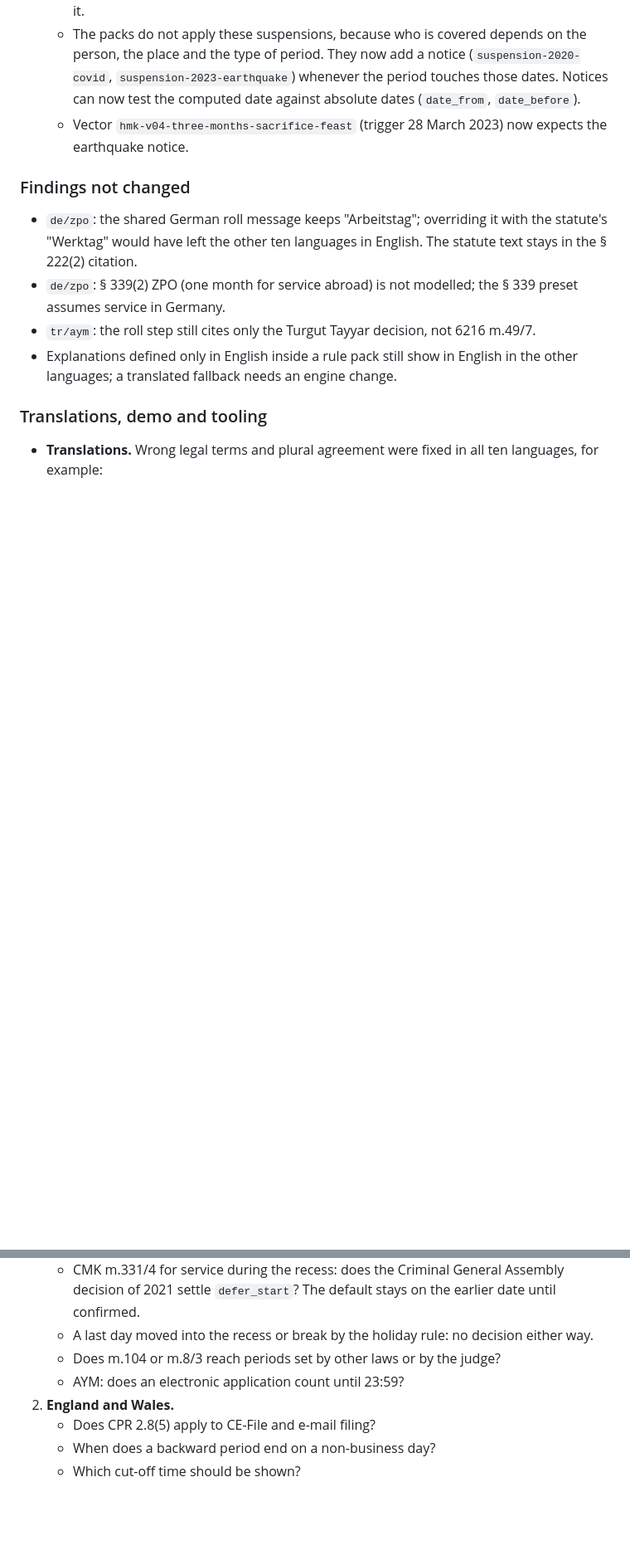
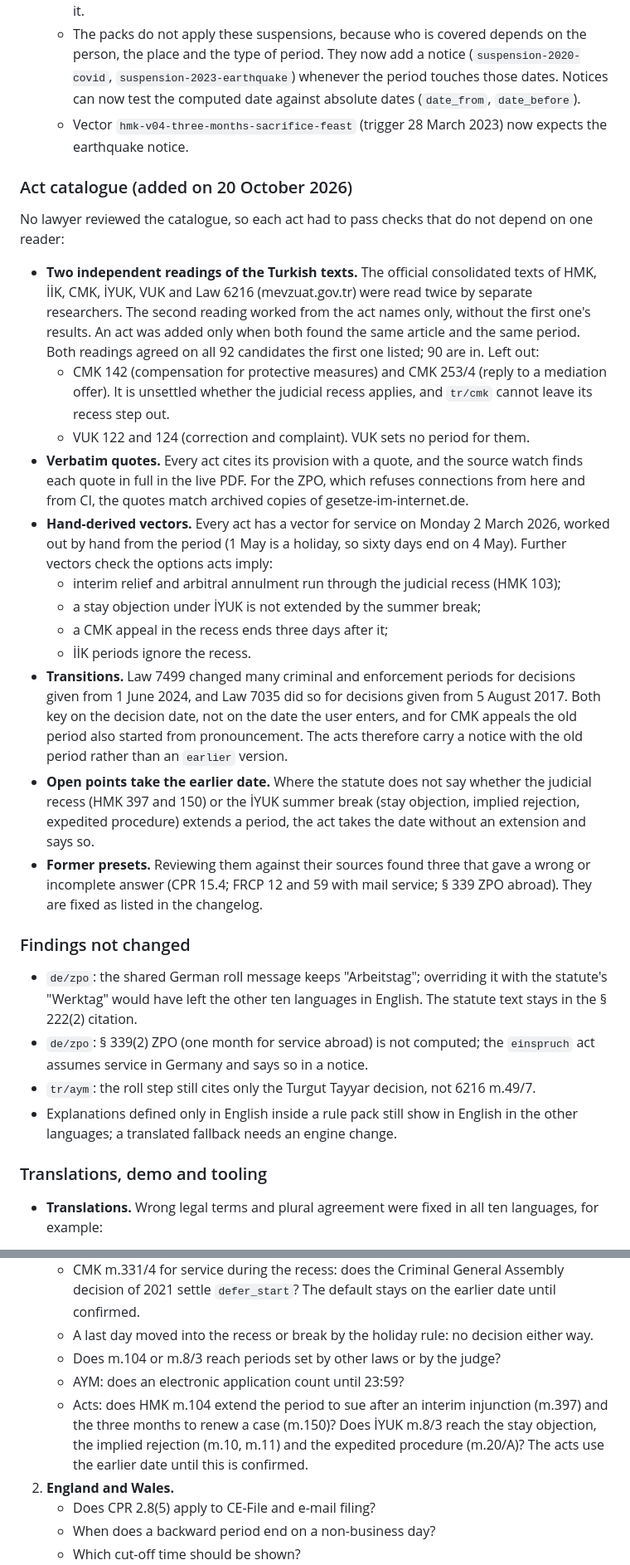
Before and after one commit to DoGood-Studio/legal-deadline-calculator, a Markdown page: docs/verification.md, 2 parts joined by grey strips. Shown at 83% size. GitHub-like rendering; blank space fills up the shorter version.

Commit message:
Document the act catalogue: changelog, verification method and reliability
Co-Authored-By: Claude Opus 5.5 <noreply@anthropic.com>

```diff
--- a/docs/verification.md
+++ b/docs/verification.md
@@ -88,10 +88,27 @@ This is not legal advice and not a substitute for review by a practitioner in ea
   - The packs do not apply these suspensions, because who is covered depends on the person, the place and the type of period. They now add a notice (`suspension-2020-covid`, `suspension-2023-earthquake`) whenever the period touches those dates. Notices can now test the computed date against absolute dates (`date_from`, `date_before`).
   - Vector `hmk-v04-three-months-sacrifice-feast` (trigger 28 March 2023) now expects the earthquake notice.
 
+### Act catalogue (added on 20 October 2026)
+
+No lawyer reviewed the catalogue, so each act had to pass checks that do not depend on one reader:
+
+- **Two independent readings of the Turkish texts.** The official consolidated texts of HMK, İİK, CMK, İYUK, VUK and Law 6216 (mevzuat.gov.tr) were read twice by separate researchers. The second reading worked from the act names only, without the first one's results. An act was added only when both found the same article and the same period. Both readings agreed on all 92 candidates the first one listed; 90 are in. Left out:
+  - CMK 142 (compensation for protective measures) and CMK 253/4 (reply to a mediation offer). It is unsettled whether the judicial recess applies, and `tr/cmk` cannot leave its recess step out.
+  - VUK 122 and 124 (correction and complaint). VUK sets no period for them.
+- **Verbatim quotes.** Every act cites its provision with a quote, and the source watch finds each quote in full in the live PDF. For the ZPO, which refuses connections from here and from CI, the quotes match archived copies of gesetze-im-internet.de.
+- **Hand-derived vectors.** Every act has a vector for service on Monday 2 March 2026, worked out by hand from the period (1 May is a holiday, so sixty days end on 4 May). Further vectors check the options acts imply:
+  - interim relief and arbitral annulment run through the judicial recess (HMK 103);
+  - a stay objection under İYUK is not extended by the summer break;
+  - a CMK appeal in the recess ends three days after it;
+  - İİK periods ignore the recess.
+- **Transitions.** Law 7499 changed many criminal and enforcement periods for decisions given from 1 June 2024, and Law 7035 did so for decisions given from 5 August 2017. Both key on the decision date, not on the date the user enters, and for CMK appeals the old period also started from pronouncement. The acts therefore carry a notice with the old period rather than an `earlier` version.
+- **Open points take the earlier date.** Where the statute does not say whether the judicial recess (HMK 397 and 150) or the İYUK summer break (stay objection, implied rejection, expedited procedure) extends a period, the act takes the date without an extension and says so.
+- **Former presets.** Reviewing them against their sources found three that gave a wrong or incomplete answer (CPR 15.4; FRCP 12 and 59 with mail service; § 339 ZPO abroad). They are fixed as listed in the changelog.
+
 ### Findings not changed
 
 - `de/zpo`: the shared German roll message keeps "Arbeitstag"; overriding it with the statute's "Werktag" would have left the other ten languages in English. The statute text stays in the § 222(2) citation.
-- `de/zpo`: § 339(2) ZPO (one month for service abroad) is not modelled; the § 339 preset assumes service in Germany.
+- `de/zpo`: § 339(2) ZPO (one month for service abroad) is not computed; the `einspruch` act assumes service in Germany and says so in a notice.
 - `tr/aym`: the roll step still cites only the Turgut Tayyar decision, not 6216 m.49/7.
 - Explanations defined only in English inside a rule pack still show in English in the other languages; a translated fallback needs an engine change.
 
@@ -118,6 +135,7 @@ This is not legal advice and not a substitute for review by a practitioner in ea
    - A last day moved into the recess or break by the holiday rule: no decision either way.
    - Does m.104 or m.8/3 reach periods set by other laws or by the judge?
    - AYM: does an electronic application count until 23:59?
+   - Acts: does HMK m.104 extend the period to sue after an interim injunction (m.397) and the three months to renew a case (m.150)? Does İYUK m.8/3 reach the stay objection, the implied rejection (m.10, m.11) and the expedited procedure (m.20/A)? The acts use the earlier date until this is confirmed.
 2. **England and Wales.**
    - Does CPR 2.8(5) apply to CE-File and e-mail filing?
    - When does a backward period end on a non-business day?
```
Also changed, not shown: CHANGELOG.md (+17 -0 lines), docs/RELIABILITY.md (+2 -1 lines).
